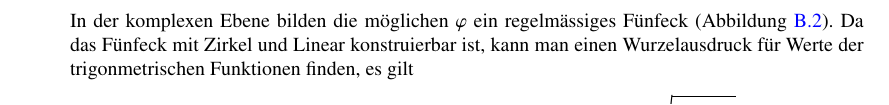
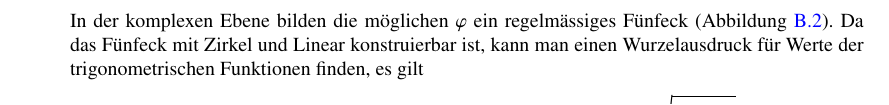
Before and after one commit to AndreasFMueller/SeminarDGL, a LaTeX book (skript/skript.tex, which reads skript/uebungsaufgaben/15006.tex): part of page 117 of 128, cut so that both start at the same text. Compiled offline with pdfLaTeX; a LaTeX package or settings file that is missing is left out.

Commit message:
typos komplexezahlen

```diff
--- a/skript/uebungsaufgaben/15006.tex
+++ b/skript/uebungsaufgaben/15006.tex
@@ -47,7 +47,7 @@ e^{i\varphi}\bigg|
 In der komplexen Ebene bilden die m"oglichen $\varphi$ ein regelm"assiges
 F"unfeck (Abbildung~\ref{skript:15006:loesungen}).
 Da das F"unfeck mit Zirkel und Linear konstruierbar ist, kann man
-einen Wurzelausdruck f"ur Werte der trigonmetrischen Funktionen
+einen Wurzelausdruck f"ur Werte der trigonometrischen Funktionen
 finden, es gilt
 \[
 \cos\frac{\pi}{5}=\frac{1+\sqrt{5}}4
```
Also changed, not shown: skript/chapters/komplexezahlen.tex (line endings or trailing spaces).
